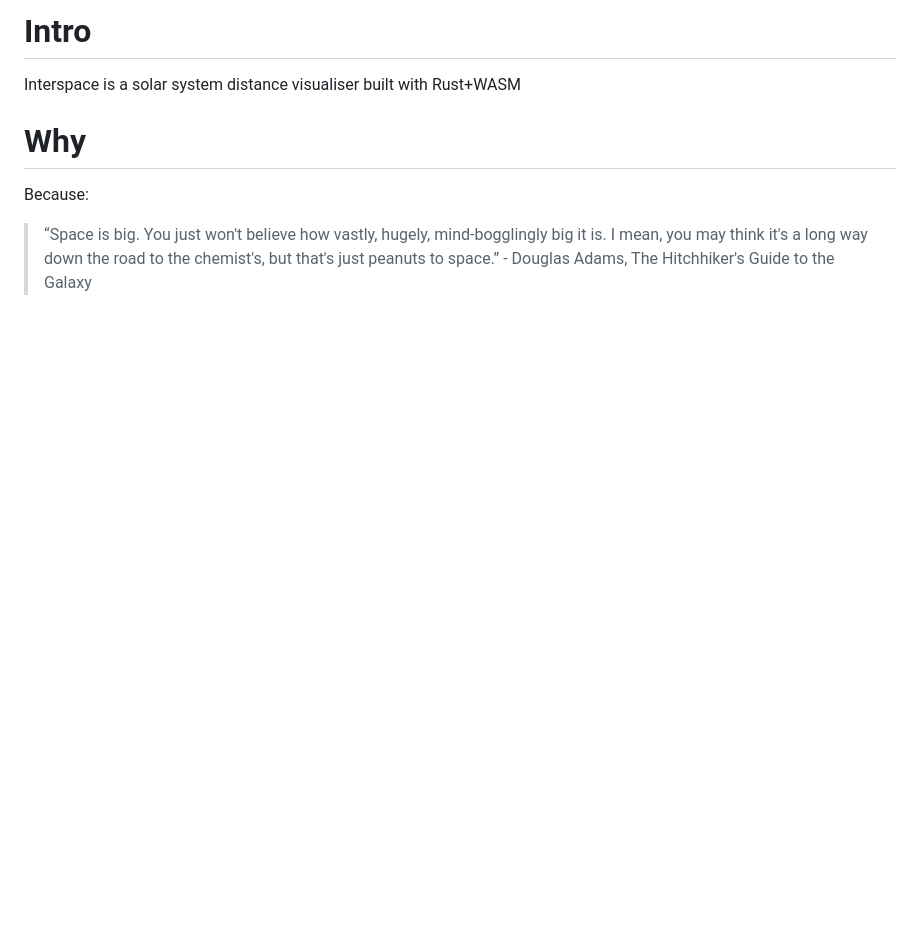
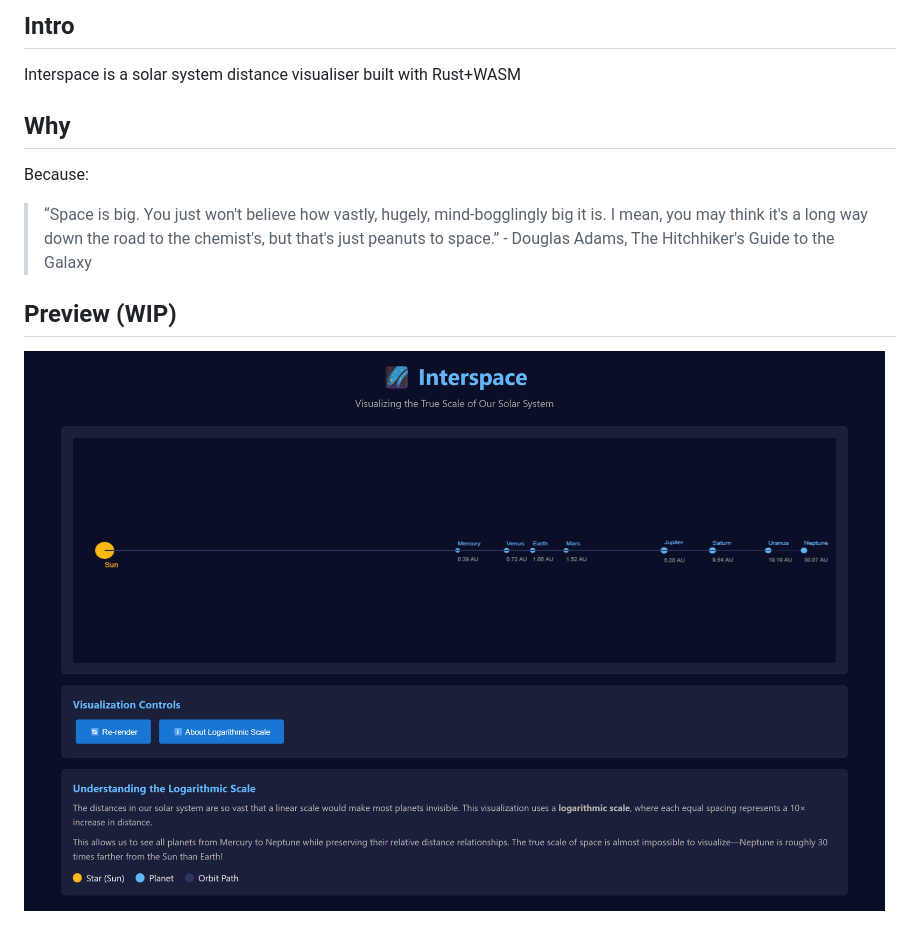
Before and after one commit to tmunongo/space-is-big, a Markdown page: README.md, the part around the change. Rendered like a GitHub page; pictures changed too: assets/images/screenshot.png (added); blank space fills up the shorter version.

Commit message:
Update README.md with WIP screenshot

```diff
--- a/README.md
+++ b/README.md
@@ -1,9 +1,13 @@
-# Intro
+## Intro
 
 Interspace is a solar system distance visualiser built with Rust+WASM
 
-# Why
+## Why
 
 Because:
 
 > “Space is big. You just won't believe how vastly, hugely, mind-bogglingly big it is. I mean, you may think it's a long way down the road to the chemist's, but that's just peanuts to space.” - Douglas Adams, The Hitchhiker's Guide to the Galaxy
+
+## Preview (WIP)
+
+![screenshot](assets/images/screenshot.png)
```
